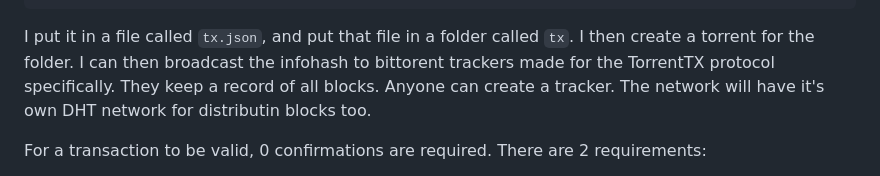
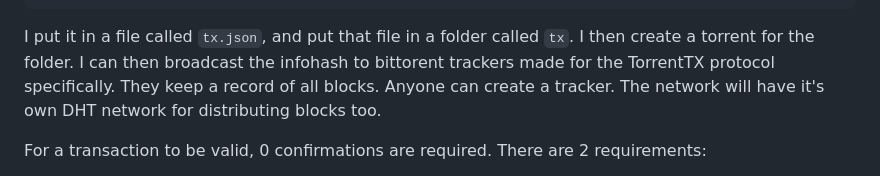
Before and after one commit to QuixThe2nd/TorrentTX, a Markdown page: README.md, the part around the change. GitHub-like rendering.

````diff
--- a/README.md
+++ b/README.md
@@ -23,7 +23,7 @@ I create a genesis transaction:
 }
 ```
 I put it in a file called `tx.json`, and put that file in a folder called `tx`. I then create a torrent for the folder.
-I can then broadcast the infohash to bittorent trackers made for the TorrentTX protocol specifically. They keep a record of all blocks. Anyone can create a tracker. The network will have it's own DHT network for distributin blocks too.
+I can then broadcast the infohash to bittorent trackers made for the TorrentTX protocol specifically. They keep a record of all blocks. Anyone can create a tracker. The network will have it's own DHT network for distributing blocks too.
 
 For a transaction to be valid, 0 confirmations are required. There are 2 requirements:
 - All transactions up the tree are valid too
````
